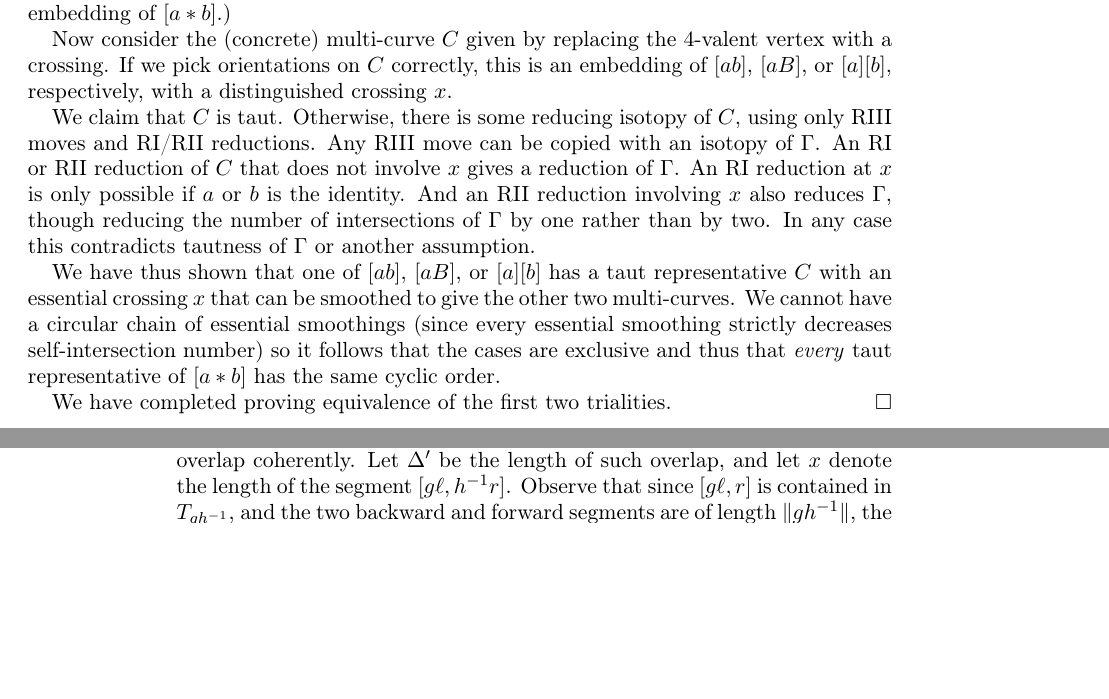
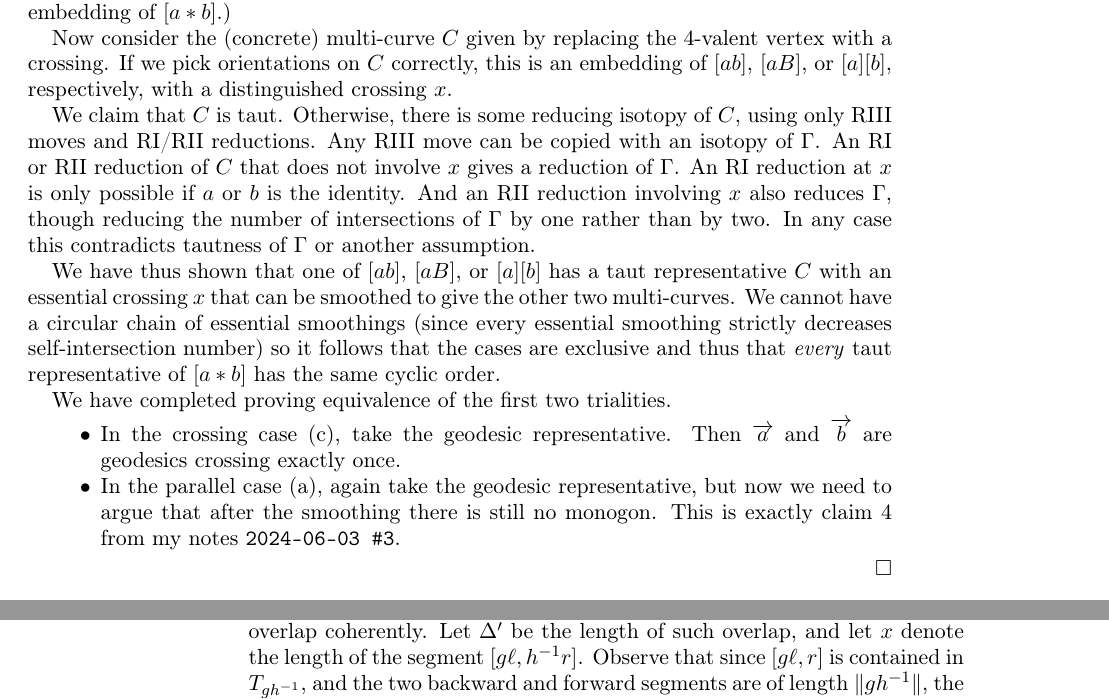
Before and after one commit to dpthurst/Currents-and-intersections, a LaTeX paper (Intersections.tex, which reads crossing2.tex): two parts of pages 33 and 69 of 85 before the commit and two parts of pages 33 and 70 of 85 after it, joined at a grey line, cut so that both start at the same text, the shorter picture padded with empty space. Compiled offline with pdfLaTeX.

Commit message:
crossing2: Some more details

```diff
--- a/crossing2.tex
+++ b/crossing2.tex
@@ -80,6 +80,14 @@ intersections.
   representative of $[a * b]$ has the same cyclic order.
 
   We have completed proving equivalence of the first two trialities.
+  \begin{itemize}
+  \item In the crossing case (c), take the geodesic representative. Then
+    $\ora{a}$ and $\ora{b}$ are geodesics crossing exactly once.
+  \item In the parallel case (a), again take the geodesic
+    representative, but now we need to argue that after the smoothing
+    there is still no monogon. This is exactly claim 4 from my notes
+    \texttt{2024-06-03 \#3}.
+  \end{itemize}
 \end{proof}
 
 %%% Local Variables:
```
